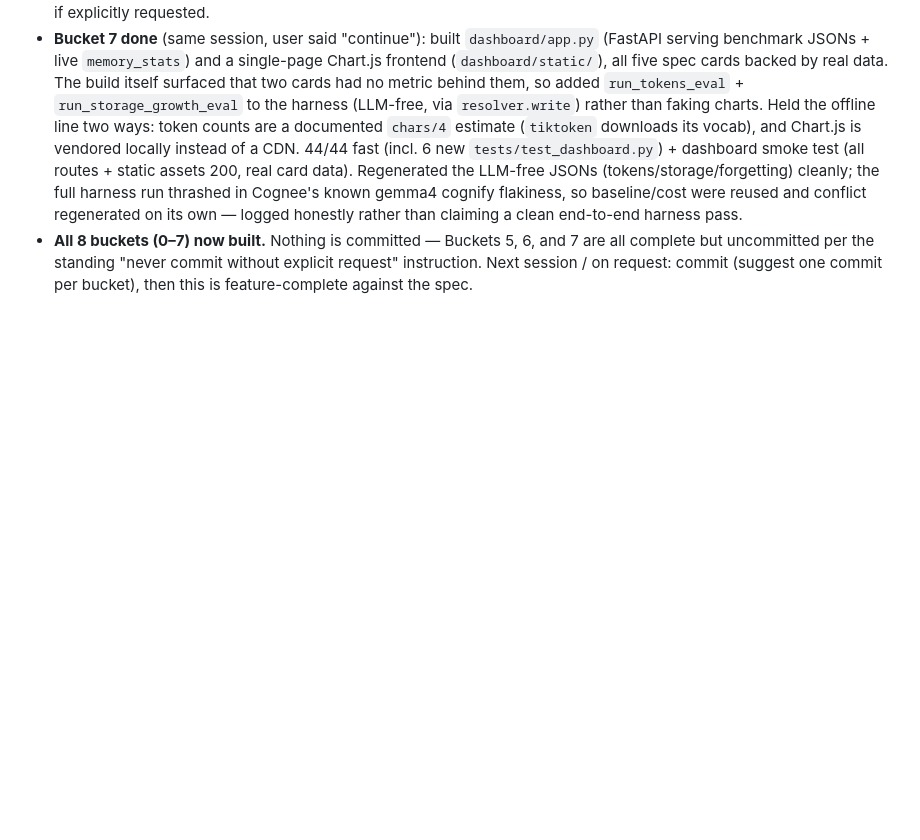
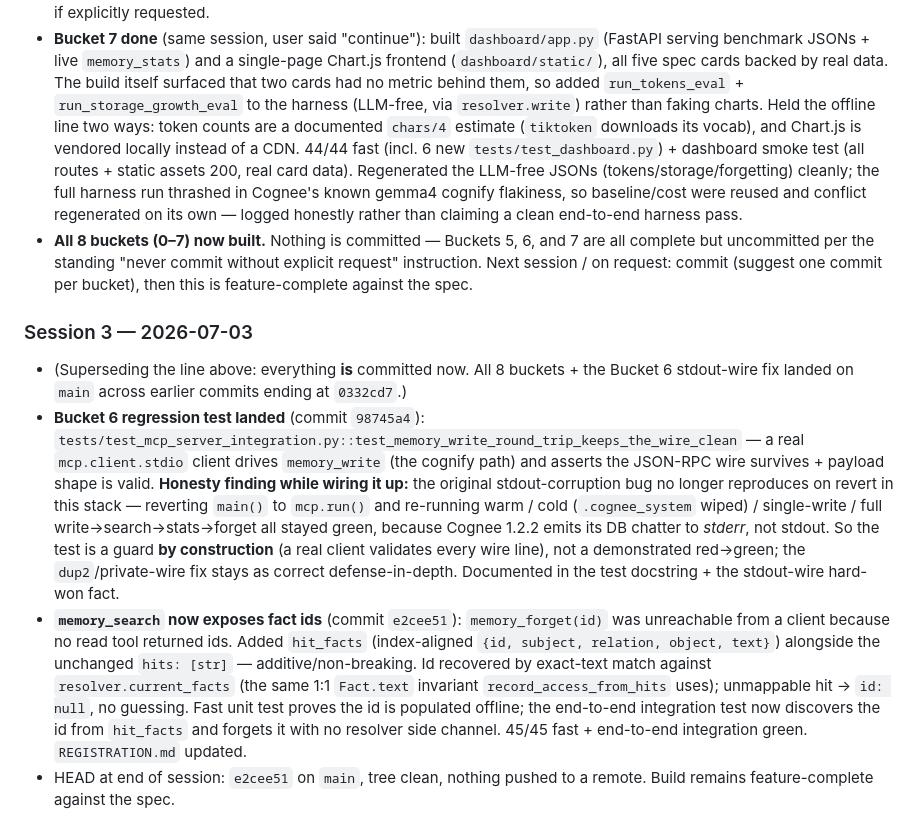
Before and after one commit to HEMANTH-A-7/engram, a Markdown page: PROGRESS.md, the part around the change. Drawn GitHub-style; blank space fills up the shorter version.

Commit message:
Bucket 6: PROGRESS.md session log — record Session 3 commits + clean state

```diff
--- a/PROGRESS.md
+++ b/PROGRESS.md
@@ -94,3 +94,9 @@ contract from the FastAPI backend + a layout brief. Nothing needed before then.
 - Next: ask user before committing Buckets 5+6 (still uncommitted, per standing instruction); Bucket 7 (dashboard) only if explicitly requested.
 - **Bucket 7 done** (same session, user said "continue"): built `dashboard/app.py` (FastAPI serving benchmark JSONs + live `memory_stats`) and a single-page Chart.js frontend (`dashboard/static/`), all five spec cards backed by real data. The build itself surfaced that two cards had no metric behind them, so added `run_tokens_eval` + `run_storage_growth_eval` to the harness (LLM-free, via `resolver.write`) rather than faking charts. Held the offline line two ways: token counts are a documented `chars/4` estimate (`tiktoken` downloads its vocab), and Chart.js is vendored locally instead of a CDN. 44/44 fast (incl. 6 new `tests/test_dashboard.py`) + dashboard smoke test (all routes + static assets 200, real card data). Regenerated the LLM-free JSONs (tokens/storage/forgetting) cleanly; the full harness run thrashed in Cognee's known gemma4 cognify flakiness, so baseline/cost were reused and conflict regenerated on its own — logged honestly rather than claiming a clean end-to-end harness pass.
 - **All 8 buckets (0–7) now built.** Nothing is committed — Buckets 5, 6, and 7 are all complete but uncommitted per the standing "never commit without explicit request" instruction. Next session / on request: commit (suggest one commit per bucket), then this is feature-complete against the spec.
+
+### Session 3 — 2026-07-03
+- (Superseding the line above: everything **is** committed now. All 8 buckets + the Bucket 6 stdout-wire fix landed on `main` across earlier commits ending at `0332cd7`.)
+- **Bucket 6 regression test landed** (commit `98745a4`): `tests/test_mcp_server_integration.py::test_memory_write_round_trip_keeps_the_wire_clean` — a real `mcp.client.stdio` client drives `memory_write` (the cognify path) and asserts the JSON-RPC wire survives + payload shape is valid. **Honesty finding while wiring it up:** the original stdout-corruption bug no longer reproduces on revert in this stack — reverting `main()` to `mcp.run()` and re-running warm / cold (`.cognee_system` wiped) / single-write / full write→search→stats→forget all stayed green, because Cognee 1.2.2 emits its DB chatter to *stderr*, not stdout. So the test is a guard **by construction** (a real client validates every wire line), not a demonstrated red→green; the `dup2`/private-wire fix stays as correct defense-in-depth. Documented in the test docstring + the stdout-wire hard-won fact.
+- **`memory_search` now exposes fact ids** (commit `e2cee51`): `memory_forget(id)` was unreachable from a client because no read tool returned ids. Added `hit_facts` (index-aligned `{id, subject, relation, object, text}`) alongside the unchanged `hits: [str]` — additive/non-breaking. Id recovered by exact-text match against `resolver.current_facts` (the same 1:1 `Fact.text` invariant `record_access_from_hits` uses); unmappable hit → `id: null`, no guessing. Fast unit test proves the id is populated offline; the end-to-end integration test now discovers the id from `hit_facts` and forgets it with no resolver side channel. 45/45 fast + end-to-end integration green. `REGISTRATION.md` updated.
+- HEAD at end of session: `e2cee51` on `main`, tree clean, nothing pushed to a remote. Build remains feature-complete against the spec.
```
